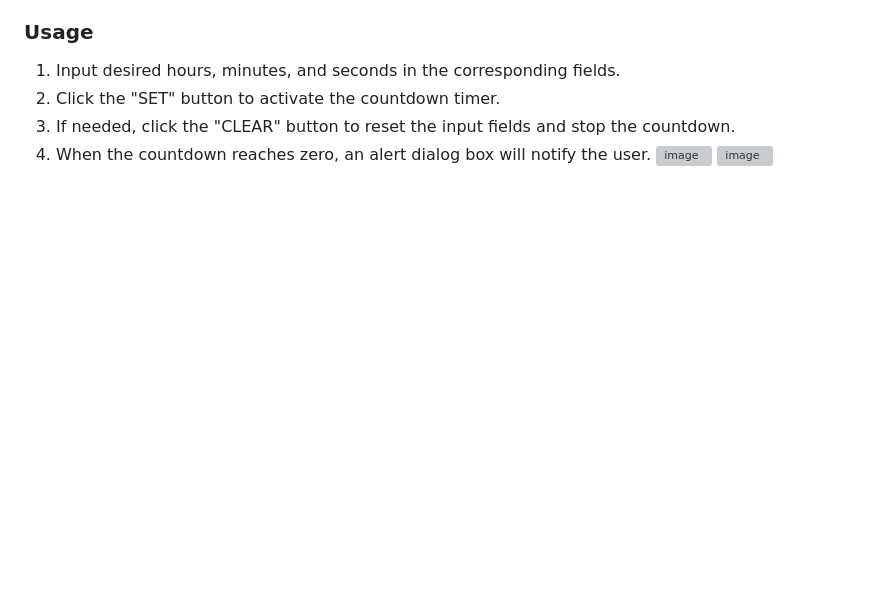
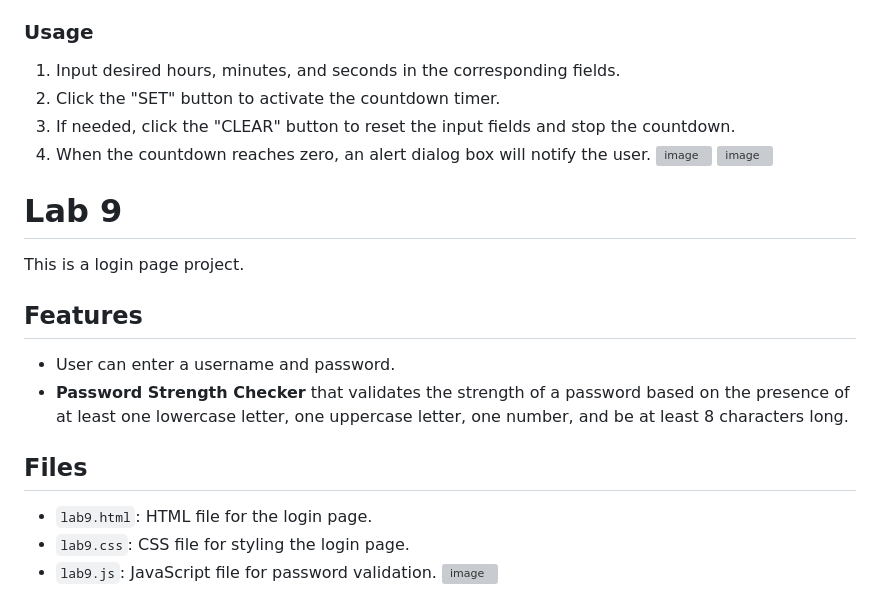
Before and after one commit to ZeinabAbdelghaffar/JS_Labs, a Markdown page: README.md, the part around the change. GitHub-like rendering; blank space fills up the shorter version; grey boxes are pictures that could not be loaded.

```diff
--- a/README.md
+++ b/README.md
@@ -241,3 +241,13 @@ This project aims to create a digital watch with an alarm feature. The digital w
 4. When the countdown reaches zero, an alert dialog box will notify the user.
 ![image](https://github.com/ZeinabAbdelghaffar/JS_Labs/assets/87963230/3977c39d-5a03-4150-978c-0df7be69fde4)
 ![image](https://github.com/ZeinabAbdelghaffar/JS_Labs/assets/87963230/4685e1d7-57a0-406f-a33b-d4e4e67dfb4e)
+# Lab 9
+This is a login page project.
+## Features
+- User can enter a username and password.
+- **Password Strength Checker** that validates the strength of a password based on the presence of at least one lowercase letter, one uppercase letter, one number, and be at least 8 characters long.
+## Files
+- `lab9.html`: HTML file for the login page.
+- `lab9.css`: CSS file for styling the login page.
+- `lab9.js`: JavaScript file for password validation.
+![image](https://github.com/ZeinabAbdelghaffar/JS_Labs/assets/87963230/bec82e1c-5254-408c-abef-0718786cd855)
```
